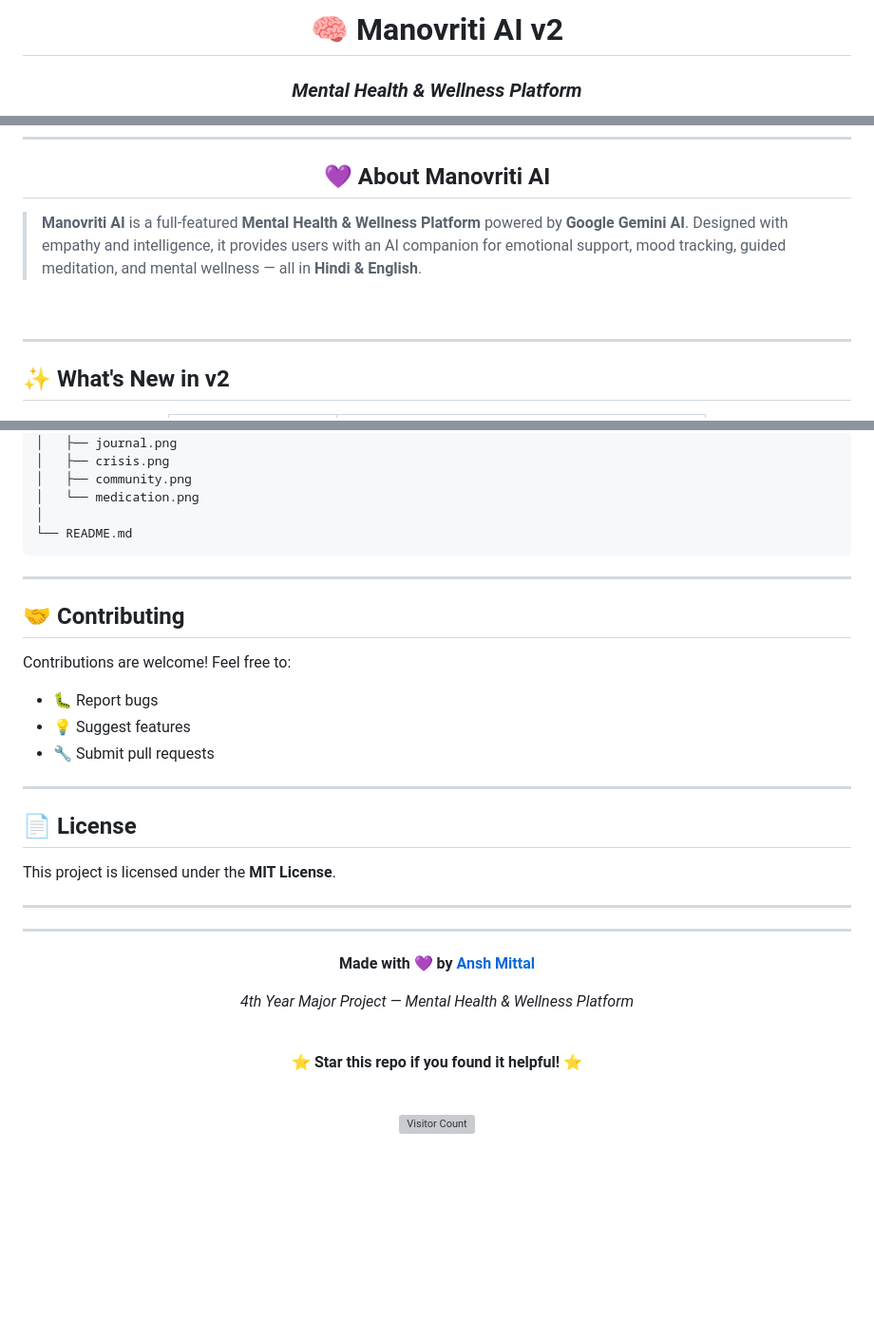
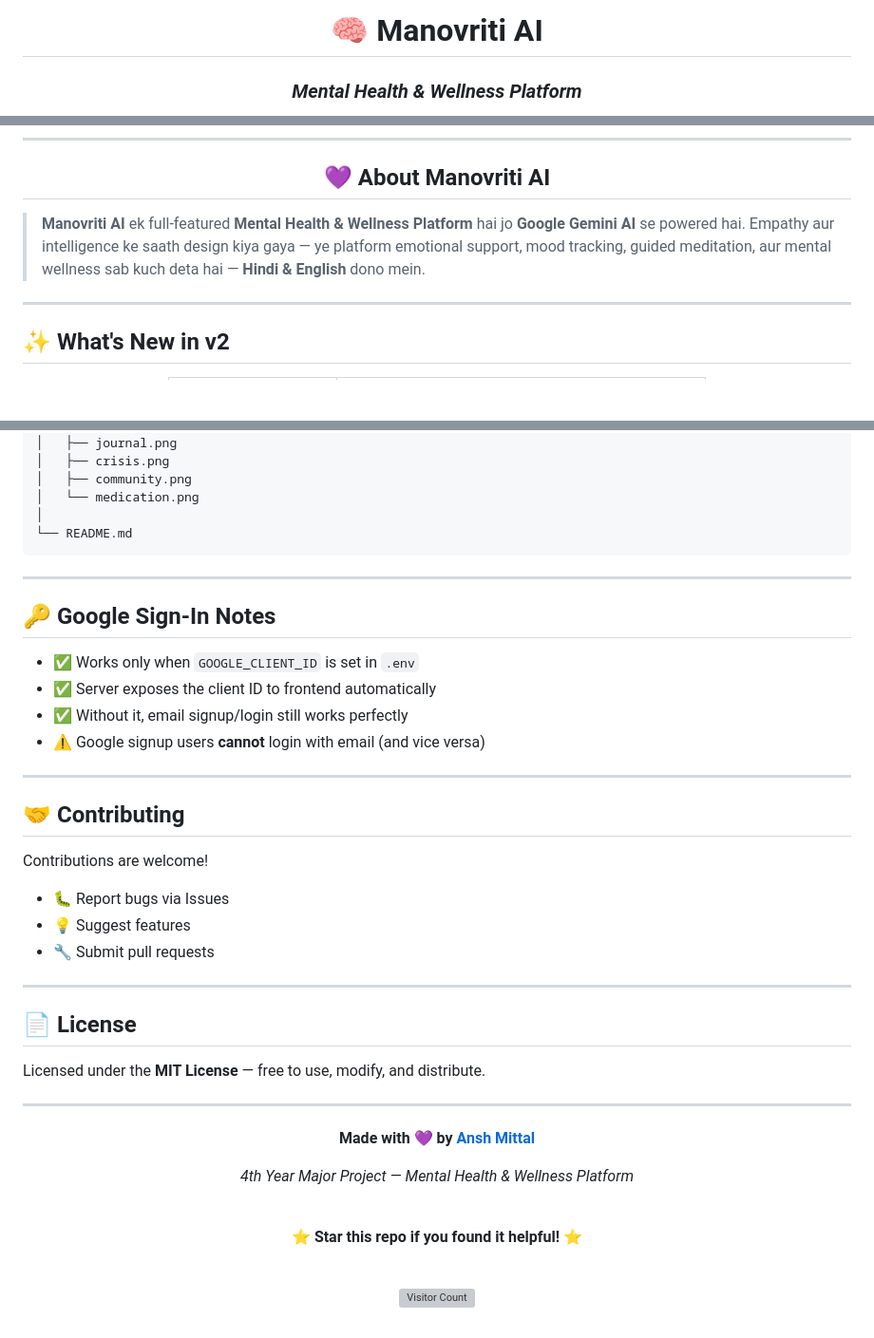
Before and after one commit to anshmittal2004/Manovritam-AI, a Markdown page: README.md, 3 parts joined by grey strips. Shown at 95% size. GitHub-like rendering; blank space fills up the shorter version; grey boxes are pictures that could not be loaded.

```diff
--- a/README.md
+++ b/README.md
@@ -1,6 +1,5 @@
 <div align="center">
 
-# 🧠 Manovriti AI v2
-
+# 🧠 Manovriti AI
 ### *Mental Health & Wellness Platform*
 
@@ -32,9 +29,7 @@
 
 </div>
 
-> **Manovriti AI** is a full-featured **Mental Health & Wellness Platform** powered by **Google Gemini AI**. Designed with empathy and intelligence, it provides users with an AI companion for emotional support, mood tracking, guided meditation, and mental wellness — all in **Hindi & English**.
-
-<br/>
+> **Manovriti AI** ek full-featured **Mental Health & Wellness Platform** hai jo **Google Gemini AI** se powered hai. Empathy aur intelligence ke saath design kiya gaya — ye platform emotional support, mood tracking, guided meditation, aur mental wellness sab kuch deta hai — **Hindi & English** dono mein.
 
 ---
 
@@ -239,11 +194,20 @@ Manovritam-AI/
 
 ---
 
+## 🔑 Google Sign-In Notes
+
+- ✅ Works only when `GOOGLE_CLIENT_ID` is set in `.env`
+- ✅ Server exposes the client ID to frontend automatically
+- ✅ Without it, email signup/login still works perfectly
+- ⚠️ Google signup users **cannot** login with email (and vice versa)
+
+---
+
 ## 🤝 Contributing
 
-Contributions are welcome! Feel free to:
+Contributions are welcome!
 
-- 🐛 Report bugs
+- 🐛 Report bugs via Issues
 - 💡 Suggest features
 - 🔧 Submit pull requests
 
@@ -251,13 +215,11 @@ Contributions are welcome! Feel free to:
 
 ## 📄 License
 
-This project is licensed under the **MIT License**.
+Licensed under the **MIT License** — free to use, modify, and distribute.
 
 ---
 
 <div align="center">
-
----
 
 **Made with 💜 by [Ansh Mittal](https://github.com/anshmittal2004)**
 
```
Also changed, not shown: other parts of README.md (+35 -77 lines).
